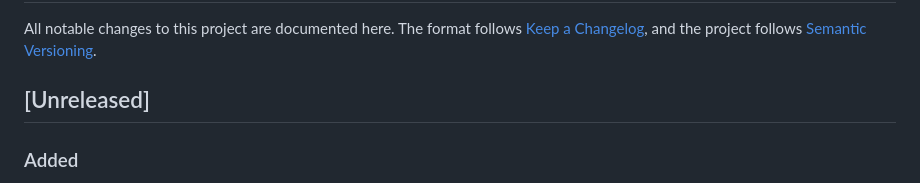
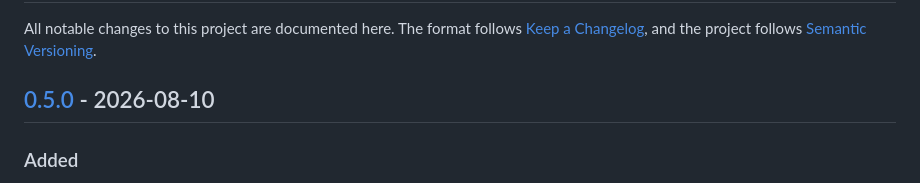
Before and after one commit to kenianbei/plurimus, a Markdown page: CHANGELOG.md, the part around one of its changes. Rendered like a GitHub page.

```diff
--- a/CHANGELOG.md
+++ b/CHANGELOG.md
@@ -4,7 +4,7 @@ All notable changes to this project are documented here. The format follows
 [Keep a Changelog](https://keepachangelog.com/en/1.1.0/), and the project
 follows [Semantic Versioning](https://semver.org/spec/v2.0.0.html).
 
-## [Unreleased]
+## [0.5.0] - 2026-08-10
 
 ### Added
 
```
Also changed, not shown: other parts of CHANGELOG.md (+1 -0 lines), README.md (+2 -2 lines).
